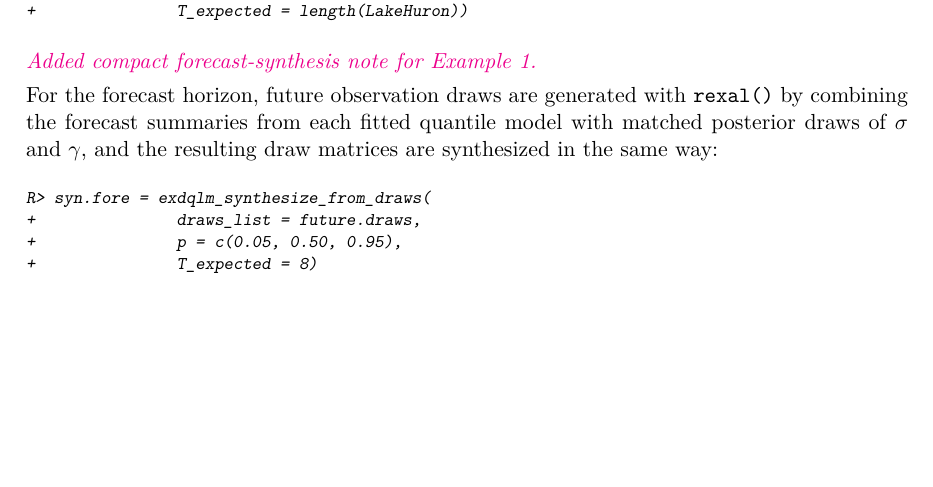
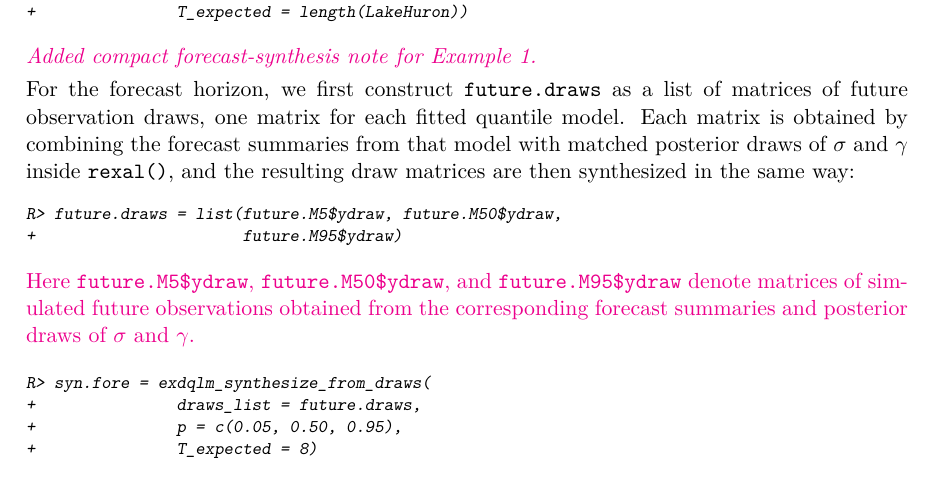
Before and after one commit to AntonioAPDL/exdqlm---Article, a LaTeX document (article4.tex): part of page 14 of 29, cut so that both start at the same text, the shorter picture padded with empty space. Compiled offline with pdfLaTeX.

Commit message:
Polish Example 1 synthesis presentation

```diff
--- a/article4.tex
+++ b/article4.tex
@@ -544,7 +544,16 @@ R> syn.obs = exdqlm_synthesize_from_draws(
 
 \aA{\noindent\emph{Added compact forecast-synthesis note for Example 1.}}
 
-For the forecast horizon, future observation draws are generated with \code{rexal()} by combining the forecast summaries from each fitted quantile model with matched posterior draws of $\sigma$ and $\gamma$, and the resulting draw matrices are synthesized in the same way:
+For the forecast horizon, we first construct \code{future.draws} as a list of matrices of future observation draws, one matrix for each fitted quantile model. Each matrix is obtained by combining the forecast summaries from that model with matched posterior draws of $\sigma$ and $\gamma$ inside \code{rexal()}, and the resulting draw matrices are then synthesized in the same way:
+\begin{CodeChunk}
+\begin{CodeInput}
+R> future.draws = list(future.M5$ydraw, future.M50$ydraw,
++                      future.M95$ydraw)
+\end{CodeInput}
+\end{CodeChunk}
+
+\aA{Here \code{future.M5\$ydraw}, \code{future.M50\$ydraw}, and \code{future.M95\$ydraw} denote matrices of simulated future observations obtained from the corresponding forecast summaries and posterior draws of $\sigma$ and $\gamma$.}
+
 \begin{CodeChunk}
 \begin{CodeInput}
 R> syn.fore = exdqlm_synthesize_from_draws(
```
Also changed, not shown: Figures/ex1synth.png, analysis/manuscript/outputs/figures/ex1synth.png, article4.pdf, 1 other file.
